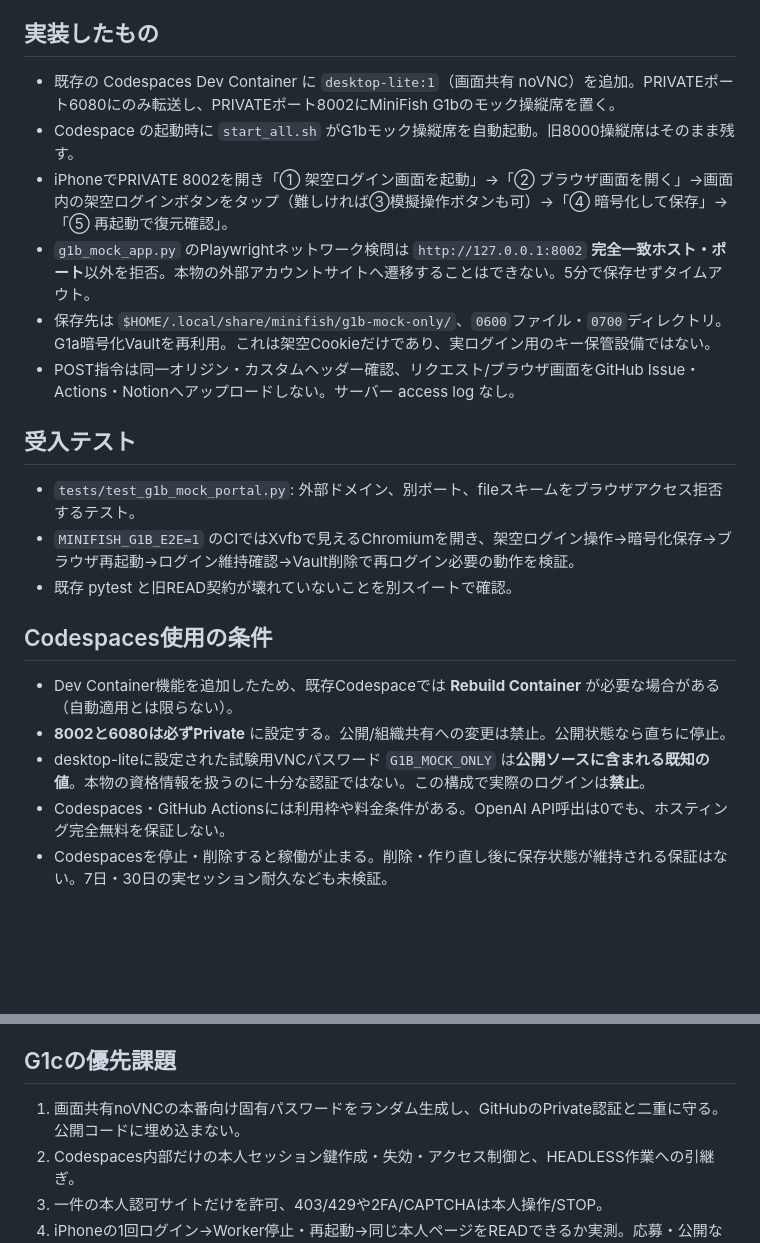
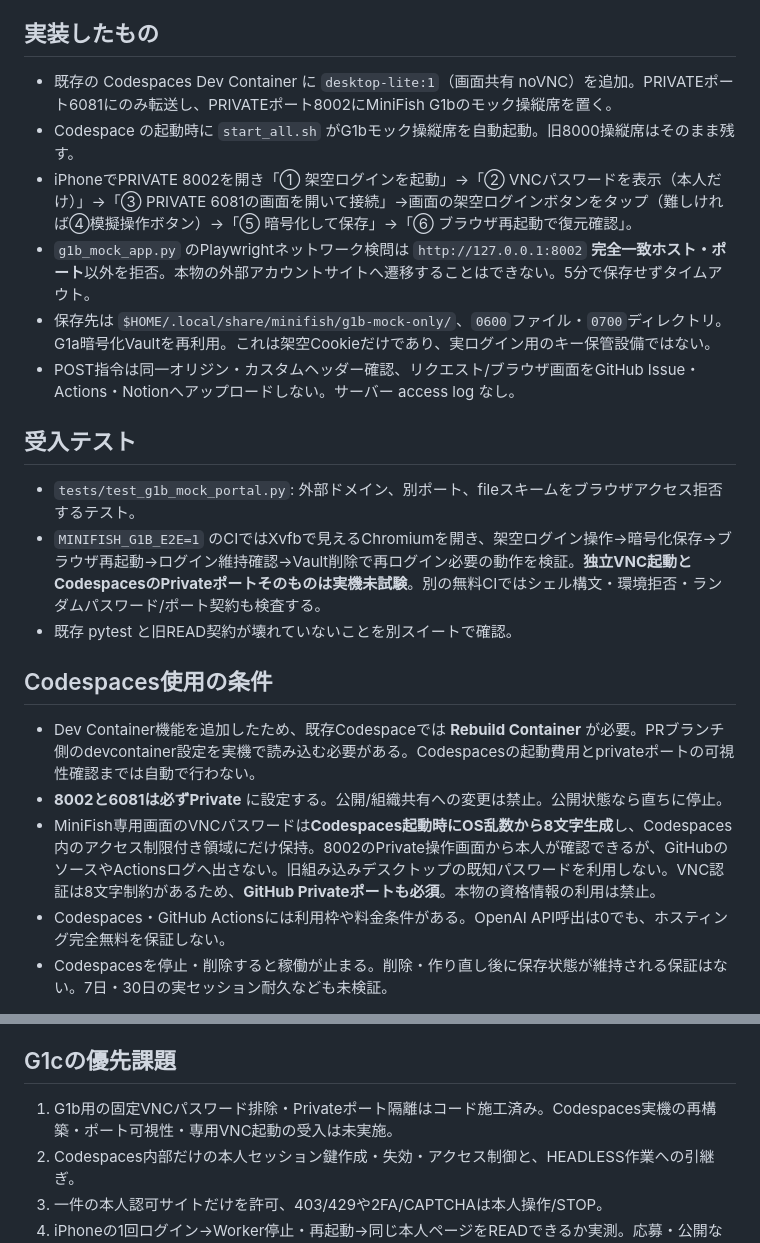
Before and after one commit to Hiderock61/minifish-v01, a Markdown page: docs/G1B_PRIVATE_VISUAL_MOCK.md, 2 parts joined by grey strips. Rendered like a GitHub page; blank space fills up the shorter version.

Commit message:
docs(g1b): private 6081 mock VNC with runtime random password and honest Codespaces verification boundary

```diff
--- a/docs/G1B_PRIVATE_VISUAL_MOCK.md
+++ b/docs/G1B_PRIVATE_VISUAL_MOCK.md
@@ -3,22 +3,22 @@
 **目的**：iPhoneから、MiniFishが開いたChromiumの画面を見て操作する入口を作る。最初の受入は架空サイトだけ。本物のランサーズ/ココナラ/CW/銀行、パスワード、2FA、応募等は絶対に扱わない。
 
 ## 実装したもの
-- 既存の Codespaces Dev Container に `desktop-lite:1`（画面共有 noVNC）を追加。PRIVATEポート6080にのみ転送し、PRIVATEポート8002にMiniFish G1bのモック操縦席を置く。
+- 既存の Codespaces Dev Container に `desktop-lite:1`（画面共有 noVNC）を追加。PRIVATEポート6081にのみ転送し、PRIVATEポート8002にMiniFish G1bのモック操縦席を置く。
 - Codespace の起動時に `start_all.sh` がG1bモック操縦席を自動起動。旧8000操縦席はそのまま残す。
-- iPhoneでPRIVATE 8002を開き「① 架空ログイン画面を起動」→「② ブラウザ画面を開く」→画面内の架空ログインボタンをタップ（難しければ③模擬操作ボタンも可）→「④ 暗号化して保存」→「⑤ 再起動で復元確認」。
+- iPhoneでPRIVATE 8002を開き「① 架空ログインを起動」→「② VNCパスワードを表示（本人だけ）」→「③ PRIVATE 6081の画面を開いて接続」→画面の架空ログインボタンをタップ（難しければ④模擬操作ボタン）→「⑤ 暗号化して保存」→「⑥ ブラウザ再起動で復元確認」。
 - `g1b_mock_app.py` のPlaywrightネットワーク検問は `http://127.0.0.1:8002` **完全一致ホスト・ポート**以外を拒否。本物の外部アカウントサイトへ遷移することはできない。5分で保存せずタイムアウト。
 - 保存先は `$HOME/.local/share/minifish/g1b-mock-only/`、`0600`ファイル・`0700`ディレクトリ。G1a暗号化Vaultを再利用。これは架空Cookieだけであり、実ログイン用のキー保管設備ではない。
 - POST指令は同一オリジン・カスタムヘッダー確認、リクエスト/ブラウザ画面をGitHub Issue・Actions・Notionへアップロードしない。サーバー access log なし。
 
 ## 受入テスト
 - `tests/test_g1b_mock_portal.py`: 外部ドメイン、別ポート、fileスキームをブラウザアクセス拒否するテスト。
-- `MINIFISH_G1B_E2E=1` のCIではXvfbで見えるChromiumを開き、架空ログイン操作→暗号化保存→ブラウザ再起動→ログイン維持確認→Vault削除で再ログイン必要の動作を検証。
+- `MINIFISH_G1B_E2E=1` のCIではXvfbで見えるChromiumを開き、架空ログイン操作→暗号化保存→ブラウザ再起動→ログイン維持確認→Vault削除で再ログイン必要の動作を検証。**独立VNC起動とCodespacesのPrivateポートそのものは実機未試験**。別の無料CIではシェル構文・環境拒否・ランダムパスワード/ポート契約も検査する。
 - 既存 pytest と旧READ契約が壊れていないことを別スイートで確認。
 
 ## Codespaces使用の条件
-- Dev Container機能を追加したため、既存Codespaceでは **Rebuild Container** が必要な場合がある（自動適用とは限らない）。
-- **8002と6080は必ずPrivate** に設定する。公開/組織共有への変更は禁止。公開状態なら直ちに停止。
-- desktop-liteに設定された試験用VNCパスワード `G1B_MOCK_ONLY` は**公開ソースに含まれる既知の値**。本物の資格情報を扱うのに十分な認証ではない。この構成で実際のログインは**禁止**。
+- Dev Container機能を追加したため、既存Codespaceでは **Rebuild Container** が必要。PRブランチ側のdevcontainer設定を実機で読み込む必要がある。Codespacesの起動費用とprivateポートの可視性確認までは自動で行わない。
+- **8002と6081は必ずPrivate** に設定する。公開/組織共有への変更は禁止。公開状態なら直ちに停止。
+- MiniFish専用画面のVNCパスワードは**Codespaces起動時にOS乱数から8文字生成**し、Codespaces内のアクセス制限付き領域にだけ保持。8002のPrivate操作画面から本人が確認できるが、GitHubのソースやActionsログへ出さない。旧組み込みデスクトップの既知パスワードを利用しない。VNC認証は8文字制約があるため、**GitHub Privateポートも必須**。本物の資格情報の利用は禁止。
 - Codespaces・GitHub Actionsには利用枠や料金条件がある。OpenAI API呼出は0でも、ホスティング完全無料を保証しない。
 - Codespacesを停止・削除すると稼働が止まる。削除・作り直し後に保存状態が維持される保証はない。7日・30日の実セッション耐久なども未検証。
 
@@ -28,7 +28,7 @@
 - **本物のサイトでのログイン維持** は次工程G1cでプライベート認証、外部接続許可、サイト規約、Cookie保護、費用、停止/失効を確認後だけ。今回達成と混同しない。
 
 ## G1cの優先課題
-1. 画面共有noVNCの本番向け固有パスワードをランダム生成し、GitHubのPrivate認証と二重に守る。公開コードに埋め込まない。
+1. G1b用の固定VNCパスワード排除・Privateポート隔離はコード施工済み。Codespaces実機の再構築・ポート可視性・専用VNC起動の受入は未実施。
 2. Codespaces内部だけの本人セッション鍵作成・失効・アクセス制御と、HEADLESS作業への引継ぎ。
 3. 一件の本人認可サイトだけを許可、403/429や2FA/CAPTCHAは本人操作/STOP。
 4. iPhoneの1回ログイン→Worker停止・再起動→同じ本人ページをREADできるか実測。応募・公開など高影響送信はG2以降の別許可。
```
